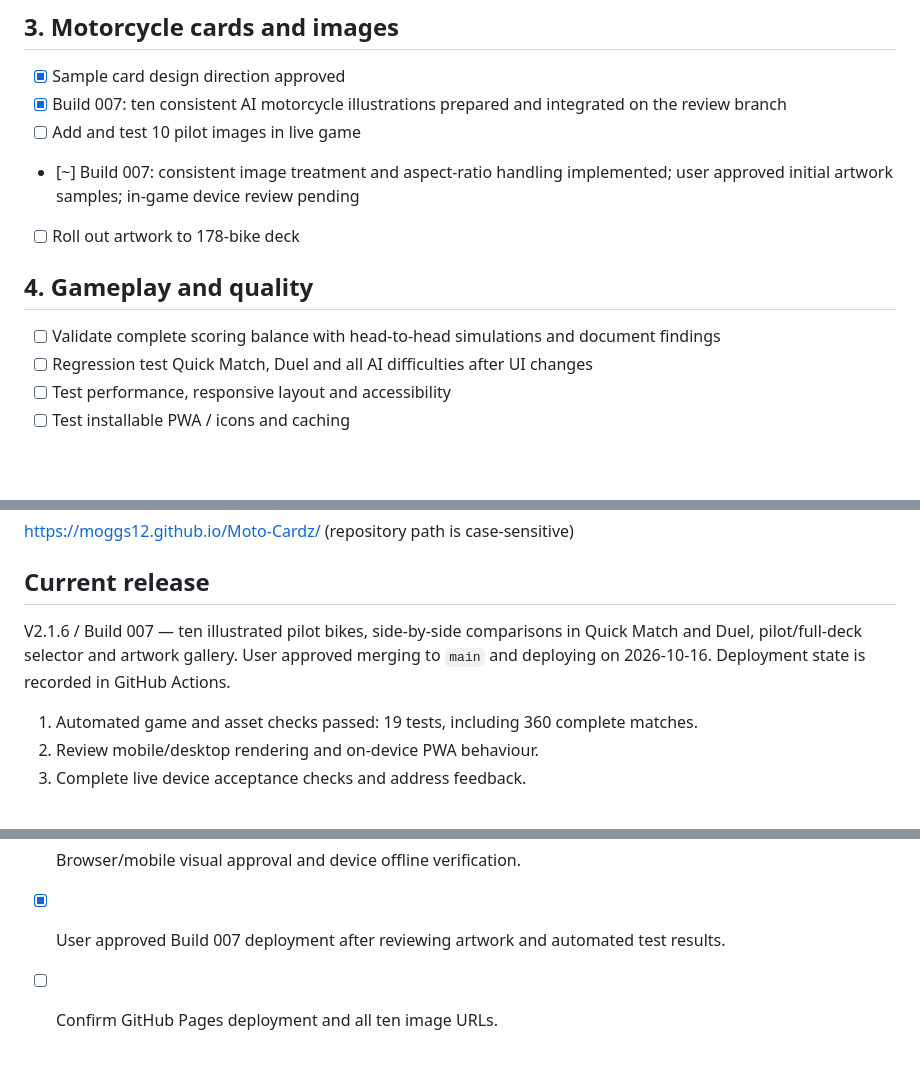
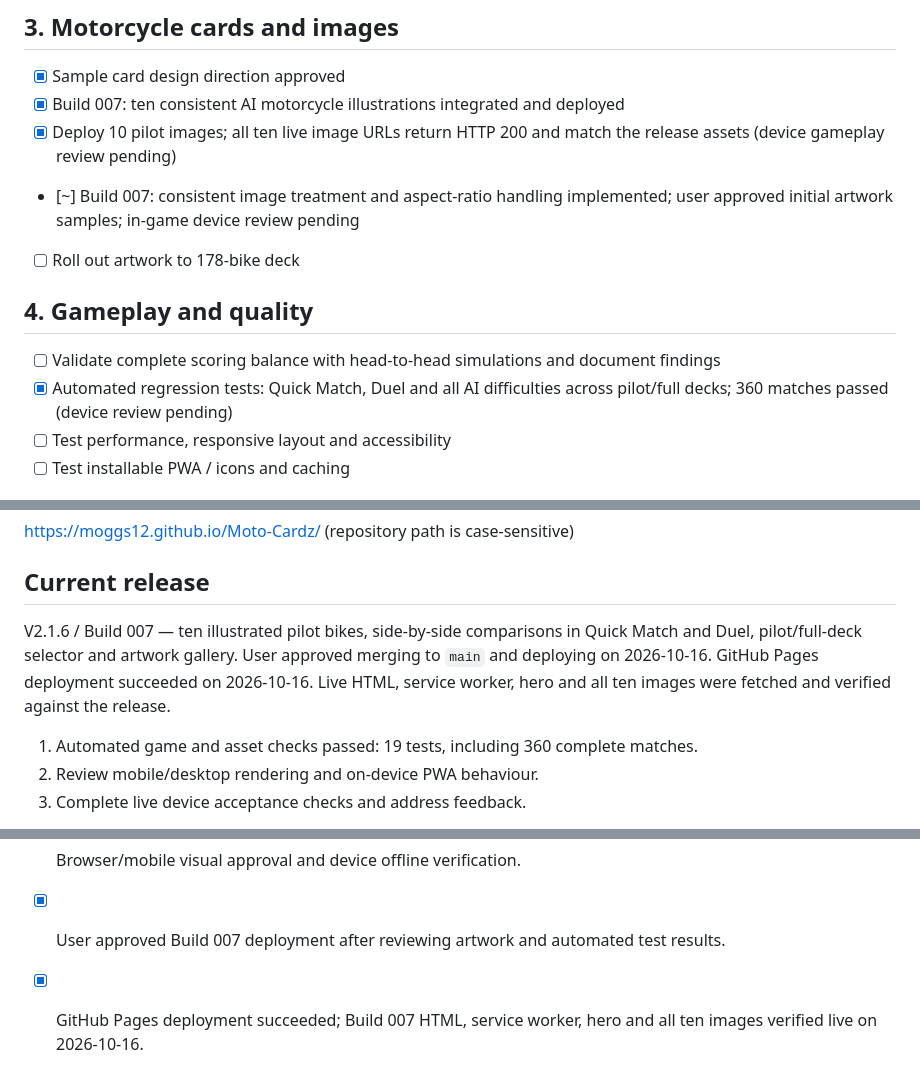
Before and after one commit to Moggs12/Moto-Cardz, a Markdown page: PROJECT_CHECKLIST.md, 3 parts joined by grey strips. GitHub-like rendering; blank space fills up the shorter version.

Commit message:
docs: confirm Build 007 live deployment and image verification

```diff
--- a/PROJECT_CHECKLIST.md
+++ b/PROJECT_CHECKLIST.md
@@ -24,14 +24,14 @@ Legend: [x] complete, [~] in progress, [ ] planned, [!] blocked
 
 ## 3. Motorcycle cards and images
 - [x] Sample card design direction approved
-- [x] Build 007: ten consistent AI motorcycle illustrations prepared and integrated on the review branch
-- [ ] Add and test 10 pilot images in live game
+- [x] Build 007: ten consistent AI motorcycle illustrations integrated and deployed
+- [x] Deploy 10 pilot images; all ten live image URLs return HTTP 200 and match the release assets (device gameplay review pending)
 - [~] Build 007: consistent image treatment and aspect-ratio handling implemented; user approved initial artwork samples; in-game device review pending
 - [ ] Roll out artwork to 178-bike deck
 
 ## 4. Gameplay and quality
 - [ ] Validate complete scoring balance with head-to-head simulations and document findings
-- [ ] Regression test Quick Match, Duel and all AI difficulties after UI changes
+- [x] Automated regression tests: Quick Match, Duel and all AI difficulties across pilot/full decks; 360 matches passed (device review pending)
 - [ ] Test performance, responsive layout and accessibility
 - [ ] Test installable PWA / icons and caching
 
@@ -44,7 +44,7 @@ Legend: [x] complete, [~] in progress, [ ] planned, [!] blocked
 https://moggs12.github.io/Moto-Cardz/ (repository path is case-sensitive)
 
 ## Current release
-V2.1.6 / Build 007 — ten illustrated pilot bikes, side-by-side comparisons in Quick Match and Duel, pilot/full-deck selector and artwork gallery. User approved merging to `main` and deploying on 2026-10-16. Deployment state is recorded in GitHub Actions.
+V2.1.6 / Build 007 — ten illustrated pilot bikes, side-by-side comparisons in Quick Match and Duel, pilot/full-deck selector and artwork gallery. User approved merging to `main` and deploying on 2026-10-16. GitHub Pages deployment succeeded on 2026-10-16. Live HTML, service worker, hero and all ten images were fetched and verified against the release.
 
 1. Automated game and asset checks passed: 19 tests, including 360 complete matches.
 2. Review mobile/desktop rendering and on-device PWA behaviour.
@@ -85,4 +85,4 @@ Notes:
 - [x] Automated gameplay coverage across both decks, both modes and all AI levels.
 - [ ] Browser/mobile visual approval and device offline verification.
 - [x] User approved Build 007 deployment after reviewing artwork and automated test results.
-- [ ] Confirm GitHub Pages deployment and all ten image URLs.
+- [x] GitHub Pages deployment succeeded; Build 007 HTML, service worker, hero and all ten images verified live on 2026-10-16.
```
